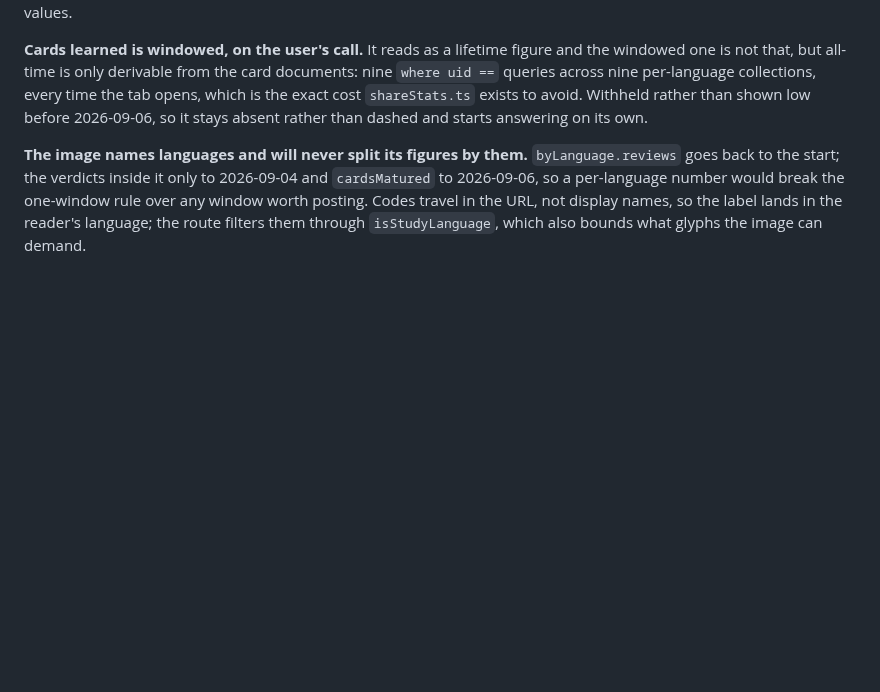
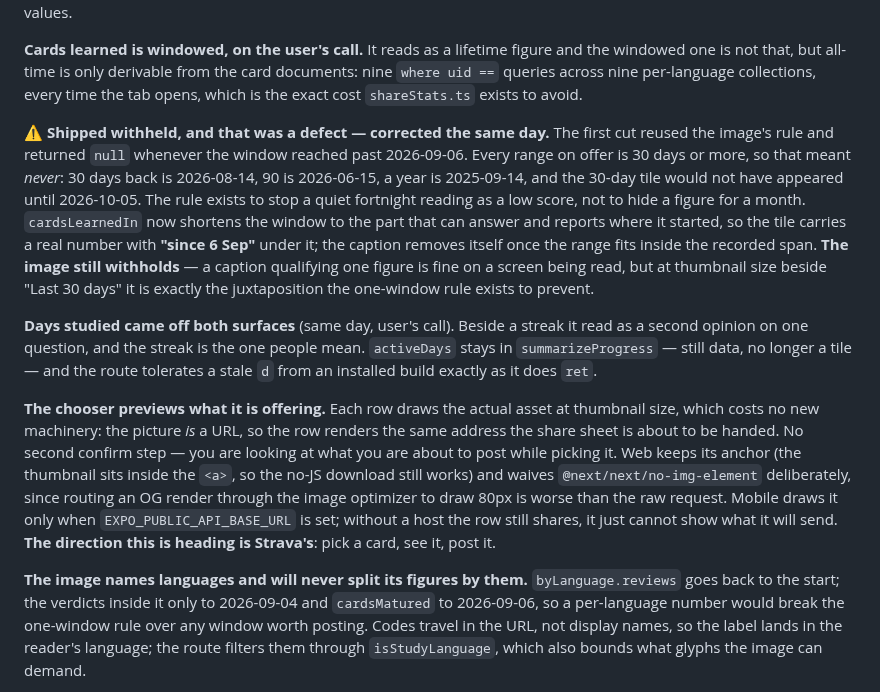
Before and after one commit to miinjaekim/amgi, a Markdown page: .scratchpad/status.md, the part around the change. GitHub-like rendering; blank space fills up the shorter version.

Commit message:
Record the tile that could not render, and what replaced it
Amends the same-day Decisions entry rather than opening a second one: the
cards-learned tile shipped withheld on every range, which was a defect and
not the one-window rule working — the dates are in the entry, along with why
the image still withholds where the dashboard no longer does. Days studied
and the chooser's previews go in beside it, with the Strava shape named as
the direction.

Build 16's queue picks up the tile caption, days studied, and the thumbnails
— plus the one caveat worth checking on a binary: the thumbnails are the
deployed route's own render, so a build pointed at no host loses them
silently while the rows go on sharing.

Co-Authored-By: Claude Opus 5 <noreply@anthropic.com>
Claude-Session: https://claude.ai/code/session_01VDga84Lj6XCcRq5L9mmSY4

```diff
--- a/.scratchpad/status.md
+++ b/.scratchpad/status.md
@@ -322,8 +322,37 @@ exact highlight. **Web and mobile had drifted to two different ramps** — 45% v
 and the windowed one is not that, but all-time is only derivable from the card
 documents: nine `where uid ==` queries across nine per-language collections,
 every time the tab opens, which is the exact cost `shareStats.ts` exists to
-avoid. Withheld rather than shown low before 2026-09-06, so it stays absent
-rather than dashed and starts answering on its own.
+avoid.
+
+⚠️ **Shipped withheld, and that was a defect — corrected the same day.** The
+first cut reused the image's rule and returned `null` whenever the window
+reached past 2026-09-06. Every range on offer is 30 days or more, so that meant
+*never*: 30 days back is 2026-08-14, 90 is 2026-06-15, a year is 2025-09-14, and
+the 30-day tile would not have appeared until 2026-10-05. The rule exists to
+stop a quiet fortnight reading as a low score, not to hide a figure for a month.
+`cardsLearnedIn` now shortens the window to the part that can answer and reports
+where it started, so the tile carries a real number with **"since 6 Sep"** under
+it; the caption removes itself once the range fits inside the recorded span.
+**The image still withholds** — a caption qualifying one figure is fine on a
+screen being read, but at thumbnail size beside "Last 30 days" it is exactly the
+juxtaposition the one-window rule exists to prevent.
+
+**Days studied came off both surfaces** (same day, user's call). Beside a streak
+it read as a second opinion on one question, and the streak is the one people
+mean. `activeDays` stays in `summarizeProgress` — still data, no longer a tile —
+and the route tolerates a stale `d` from an installed build exactly as it does
+`ret`.
+
+**The chooser previews what it is offering.** Each row draws the actual asset at
+thumbnail size, which costs no new machinery: the picture *is* a URL, so the row
+renders the same address the share sheet is about to be handed. No second
+confirm step — you are looking at what you are about to post while picking it.
+Web keeps its anchor (the thumbnail sits inside the `<a>`, so the no-JS download
+still works) and waives `@next/next/no-img-element` deliberately, since routing
+an OG render through the image optimizer to draw 80px is worse than the raw
+request. Mobile draws it only when `EXPO_PUBLIC_API_BASE_URL` is set; without a
+host the row still shares, it just cannot show what it will send. **The
+direction this is heading is Strava's**: pick a card, see it, post it.
 
 **The image names languages and will never split its figures by them.**
 `byLanguage.reviews` goes back to the start; the verdicts inside it only to
```
Also changed, not shown: .scratchpad/backlog.md (+9 -2 lines).
